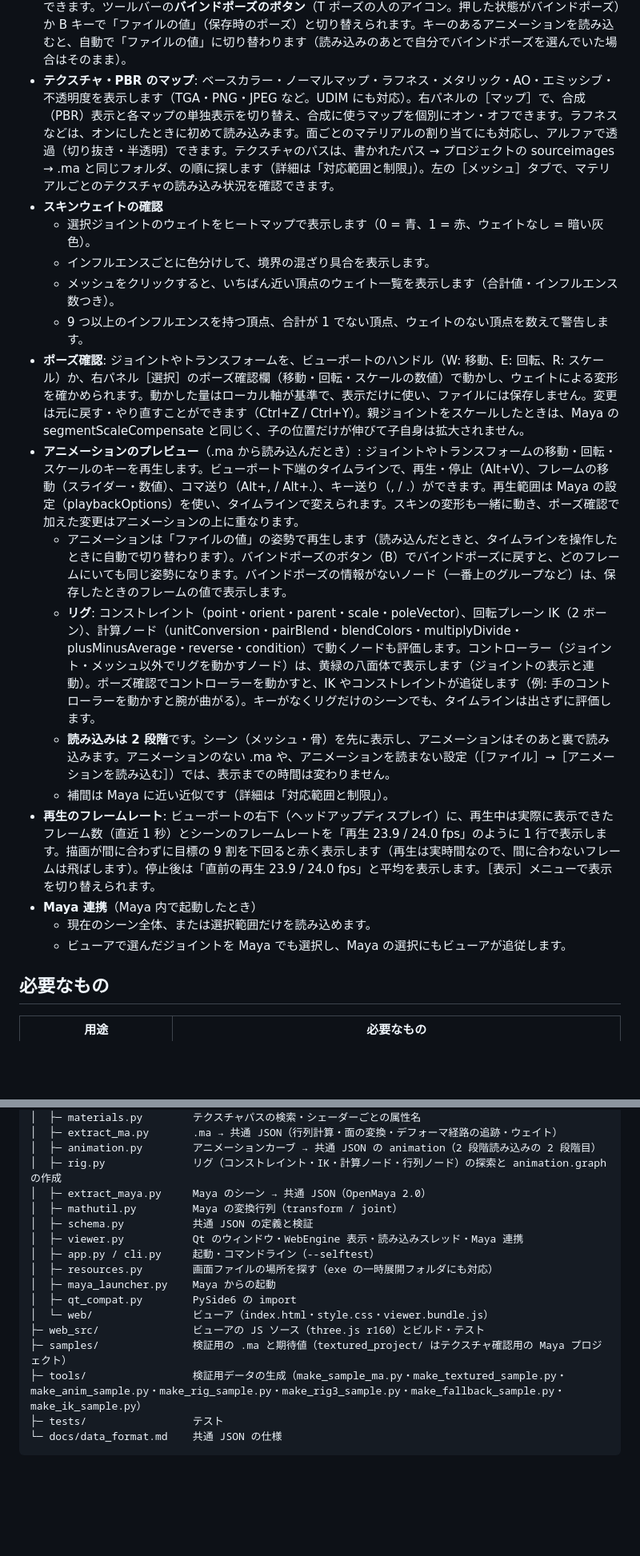
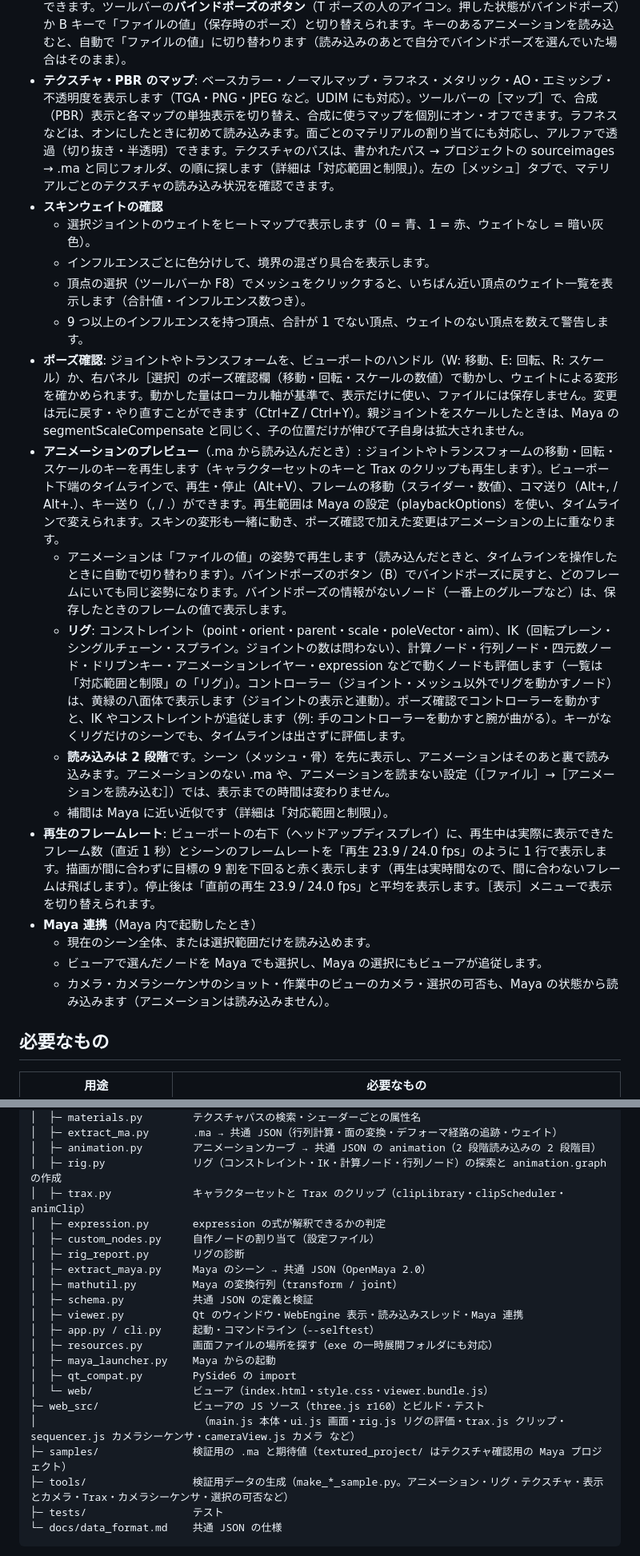
Before and after one commit to naookamo26-maker/MayaSceneViewer, a Markdown page: README.md, 2 parts joined by grey strips. Shown at 80% size. Rendered like a GitHub page; blank space fills up the shorter version.

````diff
--- a/README.md
+++ b/README.md
@@ -19,22 +19,23 @@ Maya ASCII（.ma）のモデル形状・ジョイント・スキンウェイト
   - **開いたときのカメラ**: 保存したときに Maya のビューで見ていたカメラから表示します（.ma の画面構成の「Current Layout」の最初のビュー。Maya 内では作業中のビュー）。persp など起動時のカメラなら自由視点です。
 - **カメラシーケンサ**: シーンにショット（shot）があると、ビューポートの上にカメラシーケンサのパネルを出します（再生ボタンなどの操作の行はトラックの下に置き、ツールバーとも下端のシーンのタイムラインとも離しています。シーケンスの再生ボタンは紫）。トラックごとにショットの並び（ショット名・カメラ・範囲）を表示し、再生ボタン・ショット送り・シーケンスのフレームで確認できます。トラックの上をクリック・ドラッグするとそのフレームへ移動し、ビューポートはそのショットのカメラとシーンのフレームで表示します（「シーケンスで見る」）。トラックは Maya と同じくトラック 1 を一番上に、2、3… を下の段に並べ、重なるショットは上の段（番号の小さいトラック）を使います。ミュートしたショットは使いません。scale・preHold・postHold も反映します。ショットの編集（並べ替え・長さの変更）はできません。シーンのタイムラインを操作したり、自分でカメラを選んだりすると、「シーケンスで見る」はオフになります。ショットのカメラが persp などの起動時のカメラでも、そのカメラを読み込みます。
 - **姿勢の基準**: 読み込み直後は**バインドポーズ**で表示します（skinCluster の .pm → dagPose → ジョイントの .bps の優先順で、バインド時の姿勢を復元）。メッシュの元形状と骨がぴったり重なった状態から確認できます。ツールバーの**バインドポーズのボタン**（T ポーズの人のアイコン。押した状態がバインドポーズ）か B キーで「ファイルの値」（保存時のポーズ）と切り替えられます。キーのあるアニメーションを読み込むと、自動で「ファイルの値」に切り替わります（読み込みのあとで自分でバインドポーズを選んでいた場合はそのまま）。
-- **テクスチャ・PBR のマップ**: ベースカラー・ノーマルマップ・ラフネス・メタリック・AO・エミッシブ・不透明度を表示します（TGA・PNG・JPEG など。UDIM にも対応）。右パネルの［マップ］で、合成（PBR）表示と各マップの単独表示を切り替え、合成に使うマップを個別にオン・オフできます。ラフネスなどは、オンにしたときに初めて読み込みます。面ごとのマテリアルの割り当てにも対応し、アルファで透過（切り抜き・半透明）できます。テクスチャのパスは、書かれたパス → プロジェクトの sourceimages → .ma と同じフォルダ、の順に探します（詳細は「対応範囲と制限」）。左の［メッシュ］タブで、マテリアルごとのテクスチャの読み込み状況を確認できます。
+- **テクスチャ・PBR のマップ**: ベースカラー・ノーマルマップ・ラフネス・メタリック・AO・エミッシブ・不透明度を表示します（TGA・PNG・JPEG など。UDIM にも対応）。ツールバーの［マップ］で、合成（PBR）表示と各マップの単独表示を切り替え、合成に使うマップを個別にオン・オフできます。ラフネスなどは、オンにしたときに初めて読み込みます。面ごとのマテリアルの割り当てにも対応し、アルファで透過（切り抜き・半透明）できます。テクスチャのパスは、書かれたパス → プロジェクトの sourceimages → .ma と同じフォルダ、の順に探します（詳細は「対応範囲と制限」）。左の［メッシュ］タブで、マテリアルごとのテクスチャの読み込み状況を確認できます。
 - **スキンウェイトの確認**
   - 選択ジョイントのウェイトをヒートマップで表示します（0 = 青、1 = 赤、ウェイトなし = 暗い灰色）。
   - インフルエンスごとに色分けして、境界の混ざり具合を表示します。
-  - メッシュをクリックすると、いちばん近い頂点のウェイト一覧を表示します（合計値・インフルエンス数つき）。
+  - 頂点の選択（ツールバーか F8）でメッシュをクリックすると、いちばん近い頂点のウェイト一覧を表示します（合計値・インフルエンス数つき）。
   - 9 つ以上のインフルエンスを持つ頂点、合計が 1 でない頂点、ウェイトのない頂点を数えて警告します。
 - **ポーズ確認**: ジョイントやトランスフォームを、ビューポートのハンドル（W: 移動、E: 回転、R: スケール）か、右パネル［選択］のポーズ確認欄（移動・回転・スケールの数値）で動かし、ウェイトによる変形を確かめられます。動かした量はローカル軸が基準で、表示だけに使い、ファイルには保存しません。変更は元に戻す・やり直すことができます（Ctrl+Z / Ctrl+Y）。親ジョイントをスケールしたときは、Maya の segmentScaleCompensate と同じく、子の位置だけが伸びて子自身は拡大されません。
-- **アニメーションのプレビュー**（.ma から読み込んだとき）: ジョイントやトランスフォームの移動・回転・スケールのキーを再生します。ビューポート下端のタイムラインで、再生・停止（Alt+V）、フレームの移動（スライダー・数値）、コマ送り（Alt+, / Alt+.）、キー送り（, / .）ができます。再生範囲は Maya の設定（playbackOptions）を使い、タイムラインで変えられます。スキンの変形も一緒に動き、ポーズ確認で加えた変更はアニメーションの上に重なります。
+- **アニメーションのプレビュー**（.ma から読み込んだとき）: ジョイントやトランスフォームの移動・回転・スケールのキーを再生します（キャラクターセットのキーと Trax のクリップも再生します）。ビューポート下端のタイムラインで、再生・停止（Alt+V）、フレームの移動（スライダー・数値）、コマ送り（Alt+, / Alt+.）、キー送り（, / .）ができます。再生範囲は Maya の設定（playbackOptions）を使い、タイムラインで変えられます。スキンの変形も一緒に動き、ポーズ確認で加えた変更はアニメーションの上に重なります。
   - アニメーションは「ファイルの値」の姿勢で再生します（読み込んだときと、タイムラインを操作したときに自動で切り替わります）。バインドポーズのボタン（B）でバインドポーズに戻すと、どのフレームにいても同じ姿勢になります。バインドポーズの情報がないノード（一番上のグループなど）は、保存したときのフレームの値で表示します。
-  - **リグ**: コンストレイント（point・orient・parent・scale・poleVector）、回転プレーン IK（2 ボーン）、計算ノード（unitConversion・pairBlend・blendColors・multiplyDivide・plusMinusAverage・reverse・condition）で動くノードも評価します。コントローラー（ジョイント・メッシュ以外でリグを動かすノード）は、黄緑の八面体で表示します（ジョイントの表示と連動）。ポーズ確認でコントローラーを動かすと、IK やコンストレイントが追従します（例: 手のコントローラーを動かすと腕が曲がる）。キーがなくリグだけのシーンでも、タイムラインは出さずに評価します。
+  - **リグ**: コンストレイント（point・orient・parent・scale・poleVector・aim）、IK（回転プレーン・シングルチェーン・スプライン。ジョイントの数は問わない）、計算ノード・行列ノード・四元数ノード・ドリブンキー・アニメーションレイヤー・expression などで動くノードも評価します（一覧は「対応範囲と制限」の「リグ」）。コントローラー（ジョイント・メッシュ以外でリグを動かすノード）は、黄緑の八面体で表示します（ジョイントの表示と連動）。ポーズ確認でコントローラーを動かすと、IK やコンストレイントが追従します（例: 手のコントローラーを動かすと腕が曲がる）。キーがなくリグだけのシーンでも、タイムラインは出さずに評価します。
   - **読み込みは 2 段階**です。シーン（メッシュ・骨）を先に表示し、アニメーションはそのあと裏で読み込みます。アニメーションのない .ma や、アニメーションを読まない設定（［ファイル］→［アニメーションを読み込む］）では、表示までの時間は変わりません。
   - 補間は Maya に近い近似です（詳細は「対応範囲と制限」）。
 - **再生のフレームレート**: ビューポートの右下（ヘッドアップディスプレイ）に、再生中は実際に表示できたフレーム数（直近 1 秒）とシーンのフレームレートを「再生 23.9 / 24.0 fps」のように 1 行で表示します。描画が間に合わずに目標の 9 割を下回ると赤く表示します（再生は実時間なので、間に合わないフレームは飛ばします）。停止後は「直前の再生 23.9 / 24.0 fps」と平均を表示します。［表示］メニューで表示を切り替えられます。
 - **Maya 連携**（Maya 内で起動したとき）
   - 現在のシーン全体、または選択範囲だけを読み込めます。
-  - ビューアで選んだジョイントを Maya でも選択し、Maya の選択にもビューアが追従します。
+  - ビューアで選んだノードを Maya でも選択し、Maya の選択にもビューアが追従します。
+  - カメラ・カメラシーケンサのショット・作業中のビューのカメラ・選択の可否も、Maya の状態から読み込みます（アニメーションは読み込みません）。
 
 ## 必要なもの
 
@@ -313,6 +320,10 @@ maya_ma_viewer/
 │  ├─ extract_ma.py       .ma → 共通 JSON（行列計算・面の変換・デフォーマ経路の追跡・ウェイト）
 │  ├─ animation.py        アニメーションカーブ → 共通 JSON の animation（2 段階読み込みの 2 段階目）
 │  ├─ rig.py              リグ（コンストレイント・IK・計算ノード・行列ノード）の探索と animation.graph の作成
+│  ├─ trax.py             キャラクターセットと Trax のクリップ（clipLibrary・clipScheduler・animClip）
+│  ├─ expression.py       expression の式が解釈できるかの判定
+│  ├─ custom_nodes.py     自作ノードの割り当て（設定ファイル）
+│  ├─ rig_report.py       リグの診断
 │  ├─ extract_maya.py     Maya のシーン → 共通 JSON（OpenMaya 2.0）
 │  ├─ mathutil.py         Maya の変換行列（transform / joint）
 │  ├─ schema.py           共通 JSON の定義と検証
@@ -323,8 +334,9 @@ maya_ma_viewer/
 │  ├─ qt_compat.py        PySide6 の import
 │  └─ web/                ビューア（index.html・style.css・viewer.bundle.js）
 ├─ web_src/               ビューアの JS ソース（three.js r160）とビルド・テスト
+│                          （main.js 本体・ui.js 画面・rig.js リグの評価・trax.js クリップ・sequencer.js カメラシーケンサ・cameraView.js カメラ など）
 ├─ samples/               検証用の .ma と期待値（textured_project/ はテクスチャ確認用の Maya プロジェクト）
-├─ tools/                 検証用データの生成（make_sample_ma.py・make_textured_sample.py・make_anim_sample.py・make_rig_sample.py・make_rig3_sample.py・make_fallback_sample.py・make_ik_sample.py）
+├─ tools/                 検証用データの生成（make_*_sample.py。アニメーション・リグ・テクスチャ・表示とカメラ・Trax・カメラシーケンサ・選択の可否など）
 ├─ tests/                 テスト
 └─ docs/data_format.md    共通 JSON の仕様
 ```
````
Also changed, not shown: other parts of README.md (+26 -12 lines).
